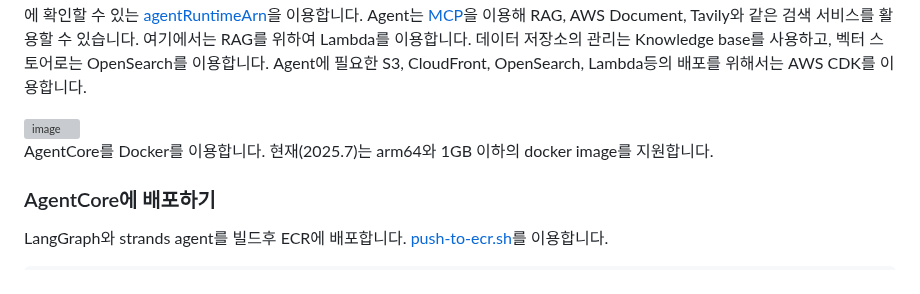
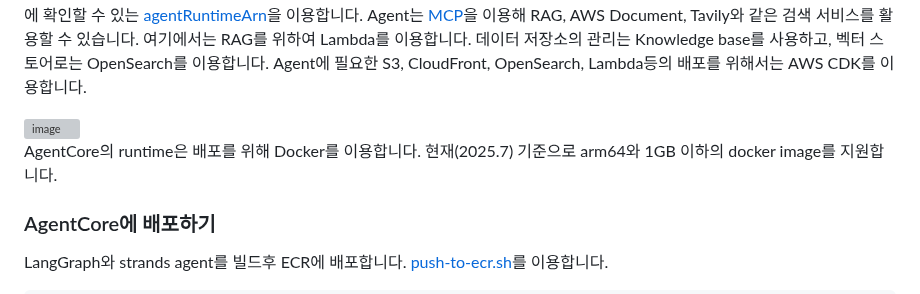
Before and after one commit to kyopark2014/agent-runtime, a Markdown page: README.md, the part around the change. GitHub-like rendering; grey boxes are pictures that could not be loaded.

```diff
--- a/README.md
+++ b/README.md
@@ -13,7 +13,7 @@ bedrock-agentcore:GetAgentRuntime 퍼미션이 필요합니다.
 <img width="862" height="428" alt="image" src="https://github.com/user-attachments/assets/e01e4c99-869d-435c-a573-9468311ada73" />
 
 
-AgentCore를 Docker를 이용합니다. 현재(2025.7)는 arm64와 1GB 이하의 docker image를 지원합니다.
+AgentCore의 runtime은 배포를 위해 Docker를 이용합니다. 현재(2025.7) 기준으로 arm64와 1GB 이하의 docker image를 지원합니다.
 
 ### AgentCore에 배포하기
 
```
